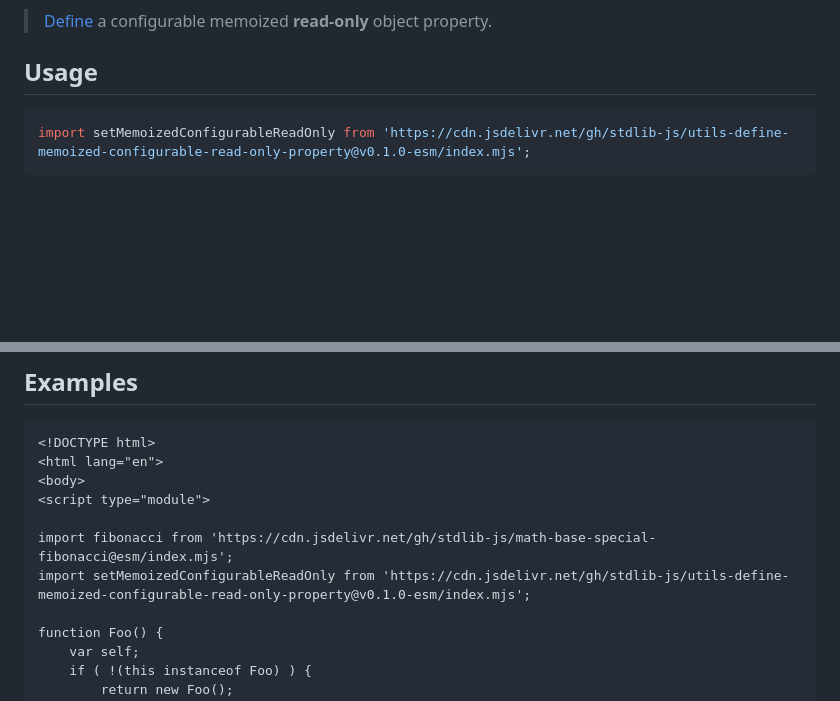
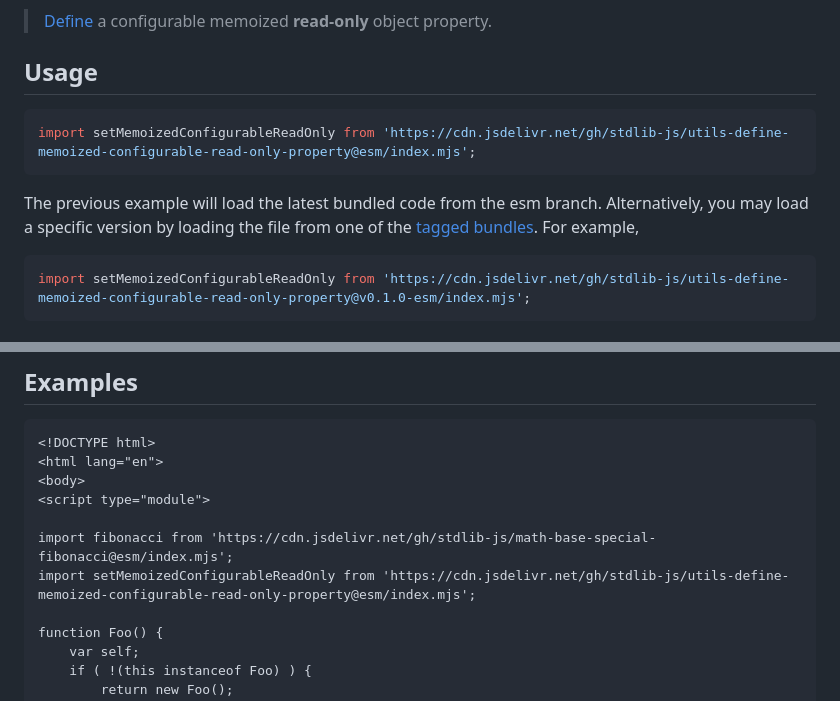
Before and after one commit to stdlib-js/utils-define-memoized-configurable-read-only-property, a Markdown page: README.md, 2 parts joined by grey strips. Drawn GitHub-style; blank space fills up the shorter version.

Commit message:
Auto-generated commit

````diff
--- a/README.md
+++ b/README.md
@@ -42,6 +42,11 @@ limitations under the License.
 ## Usage
 
 <!-- eslint-disable id-length -->
+
+```javascript
+import setMemoizedConfigurableReadOnly from 'https://cdn.jsdelivr.net/gh/stdlib-js/utils-define-memoized-configurable-read-only-property@esm/index.mjs';
+```
+The previous example will load the latest bundled code from the esm branch. Alternatively, you may load a specific version by loading the file from one of the [tagged bundles](https://github.com/stdlib-js/utils-define-memoized-configurable-read-only-property/tags). For example,
 
 ```javascript
 import setMemoizedConfigurableReadOnly from 'https://cdn.jsdelivr.net/gh/stdlib-js/utils-define-memoized-configurable-read-only-property@v0.1.0-esm/index.mjs';
@@ -97,7 +102,7 @@ The last argument should be a synchronous function whose return value will be me
 <script type="module">
 
 import fibonacci from 'https://cdn.jsdelivr.net/gh/stdlib-js/math-base-special-fibonacci@esm/index.mjs';
-import setMemoizedConfigurableReadOnly from 'https://cdn.jsdelivr.net/gh/stdlib-js/utils-define-memoized-configurable-read-only-property@v0.1.0-esm/index.mjs';
+import setMemoizedConfigurableReadOnly from 'https://cdn.jsdelivr.net/gh/stdlib-js/utils-define-memoized-configurable-read-only-property@esm/index.mjs';
 
 function Foo() {
     var self;
````
